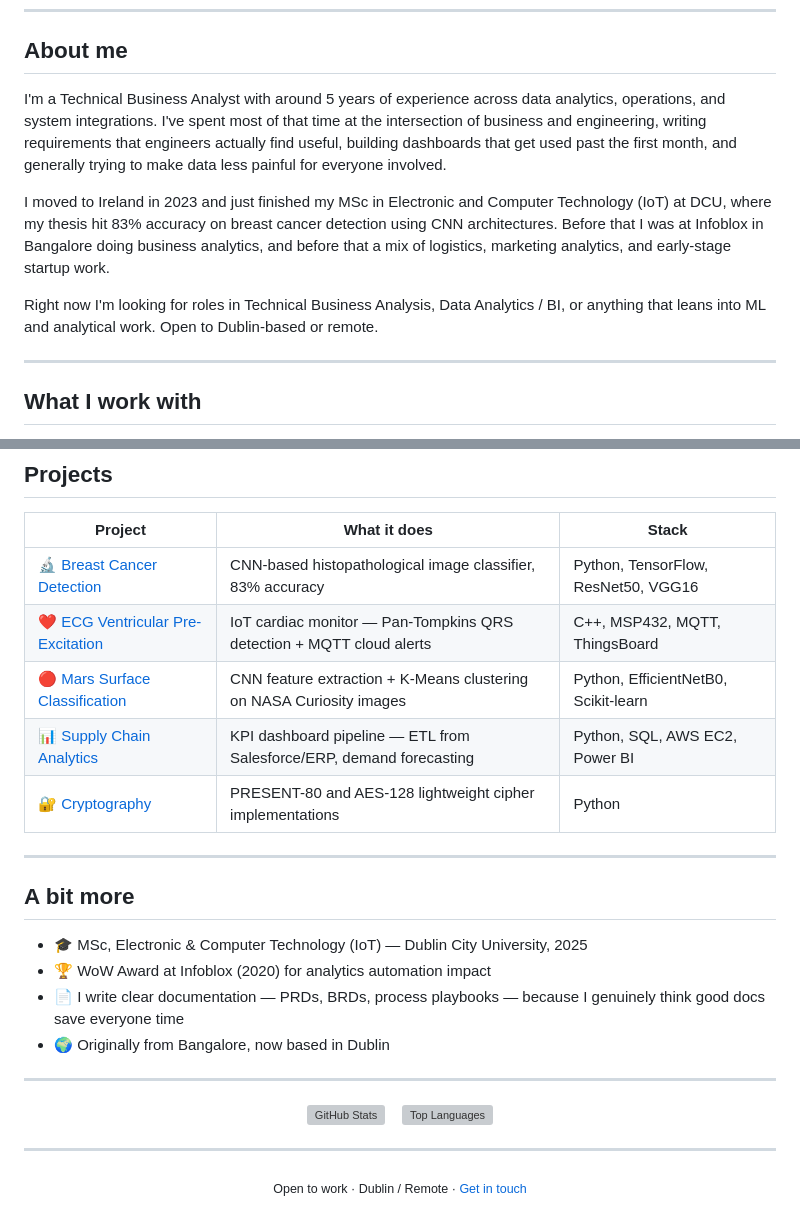
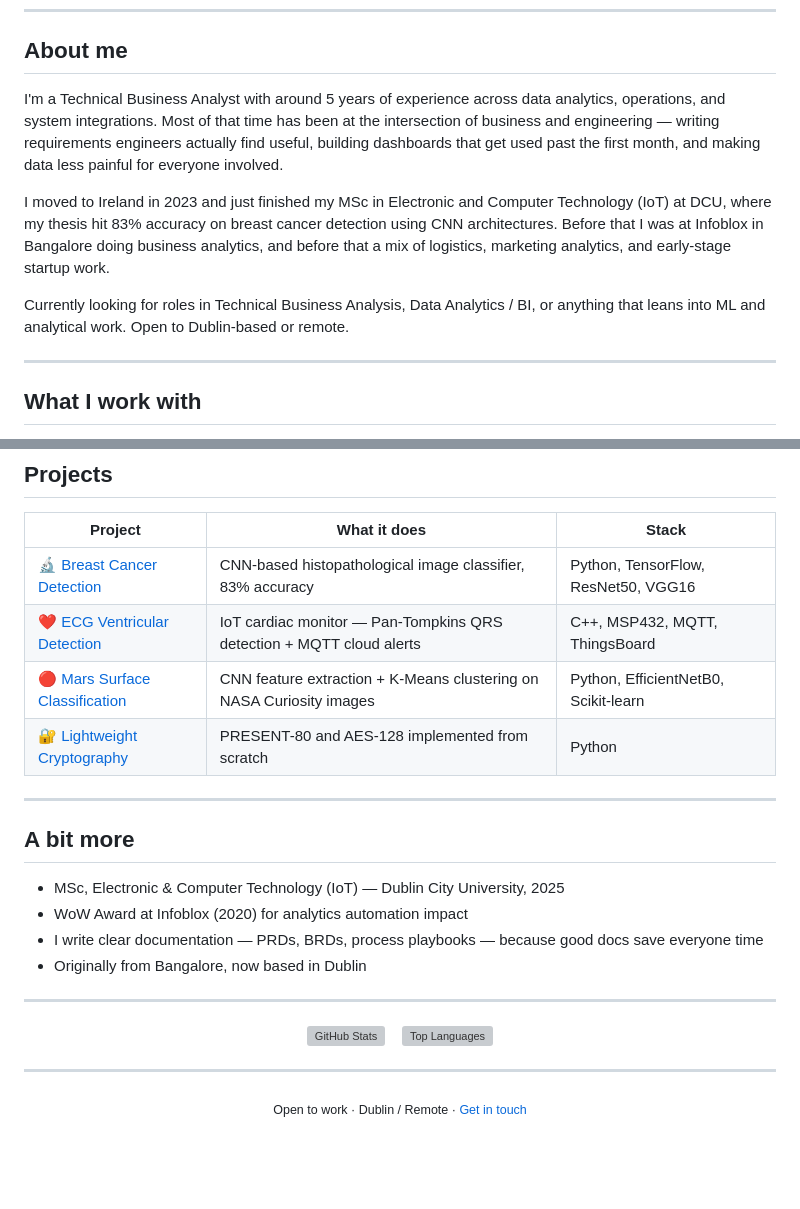
Before and after one commit to NoxNox5/NoxNox5, a Markdown page: README.md, 2 parts joined by grey strips. GitHub-like rendering; blank space fills up the shorter version; grey boxes are pictures that could not be loaded.

Commit message:
profile: remove supply chain, fix div, transparent stats cards

```diff
--- a/README.md
+++ b/README.md
@@ -10,11 +11,11 @@
 
 ## About me
 
-I'm a Technical Business Analyst with around 5 years of experience across data analytics, operations, and system integrations. I've spent most of that time at the intersection of business and engineering, writing requirements that engineers actually find useful, building dashboards that get used past the first month, and generally trying to make data less painful for everyone involved.
+I'm a Technical Business Analyst with around 5 years of experience across data analytics, operations, and system integrations. Most of that time has been at the intersection of business and engineering — writing requirements engineers actually find useful, building dashboards that get used past the first month, and making data less painful for everyone involved.
 
 I moved to Ireland in 2023 and just finished my MSc in Electronic and Computer Technology (IoT) at DCU, where my thesis hit 83% accuracy on breast cancer detection using CNN architectures. Before that I was at Infoblox in Bangalore doing business analytics, and before that a mix of logistics, marketing analytics, and early-stage startup work.
 
-Right now I'm looking for roles in Technical Business Analysis, Data Analytics / BI, or anything that leans into ML and analytical work. Open to Dublin-based or remote.
+Currently looking for roles in Technical Business Analysis, Data Analytics / BI, or anything that leans into ML and analytical work. Open to Dublin-based or remote.
 
 ---
 
@@ -54,19 +55,18 @@ Right now I'm looking for roles in Technical Business Analysis, Data Analytics /
 | Project | What it does | Stack |
 |---|---|---|
 | [🔬 Breast Cancer Detection](https://github.com/NoxNox5/breast-cancer-detection) | CNN-based histopathological image classifier, 83% accuracy | Python, TensorFlow, ResNet50, VGG16 |
-| [❤️ ECG Ventricular Pre-Excitation](https://github.com/NoxNox5/ecg-ventricular-detection) | IoT cardiac monitor — Pan-Tompkins QRS detection + MQTT cloud alerts | C++, MSP432, MQTT, ThingsBoard |
+| [❤️ ECG Ventricular Detection](https://github.com/NoxNox5/ecg-ventricular-detection) | IoT cardiac monitor — Pan-Tompkins QRS detection + MQTT cloud alerts | C++, MSP432, MQTT, ThingsBoard |
 | [🔴 Mars Surface Classification](https://github.com/NoxNox5/mars-surface-classification) | CNN feature extraction + K-Means clustering on NASA Curiosity images | Python, EfficientNetB0, Scikit-learn |
-| [📊 Supply Chain Analytics](https://github.com/NoxNox5/supply-chain-analytics) | KPI dashboard pipeline — ETL from Salesforce/ERP, demand forecasting | Python, SQL, AWS EC2, Power BI |
-| [🔐 Cryptography](https://github.com/NoxNox5/cryptography-implementations) | PRESENT-80 and AES-128 lightweight cipher implementations | Python |
+| [🔐 Lightweight Cryptography](https://github.com/NoxNox5/cryptography-implementations) | PRESENT-80 and AES-128 implemented from scratch | Python |
 
 ---
 
 ## A bit more
 
-- 🎓 MSc, Electronic & Computer Technology (IoT) — Dublin City University, 2025
-- 🏆 WoW Award at Infoblox (2020) for analytics automation impact
-- 📄 I write clear documentation — PRDs, BRDs, process playbooks — because I genuinely think good docs save everyone time
-- 🌍 Originally from Bangalore, now based in Dublin
+- MSc, Electronic & Computer Technology (IoT) — Dublin City University, 2025
+- WoW Award at Infoblox (2020) for analytics automation impact
+- I write clear documentation — PRDs, BRDs, process playbooks — because good docs save everyone time
+- Originally from Bangalore, now based in Dublin
 
 ---
 
```
Also changed, not shown: other parts of README.md (+3 -2 lines).
